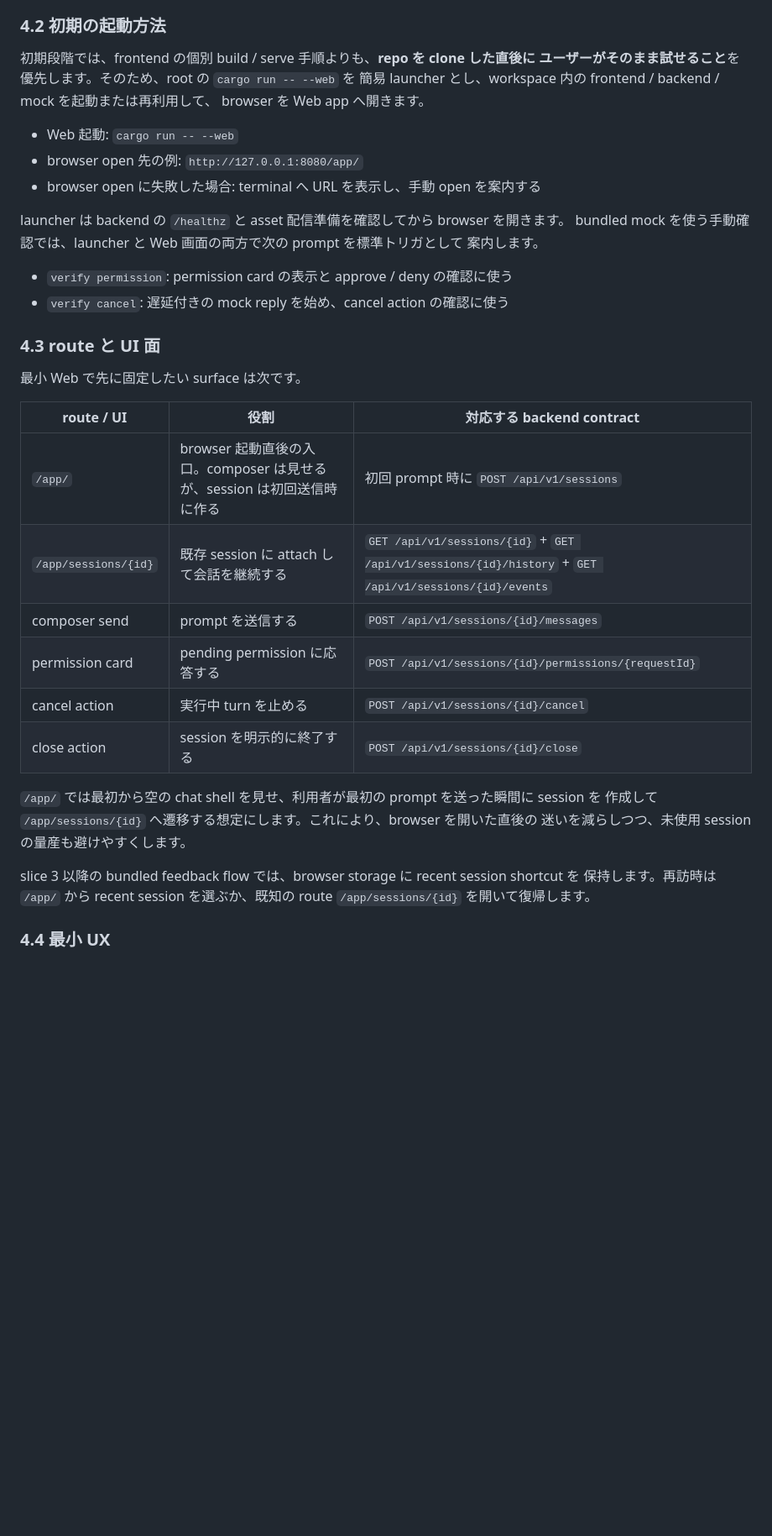
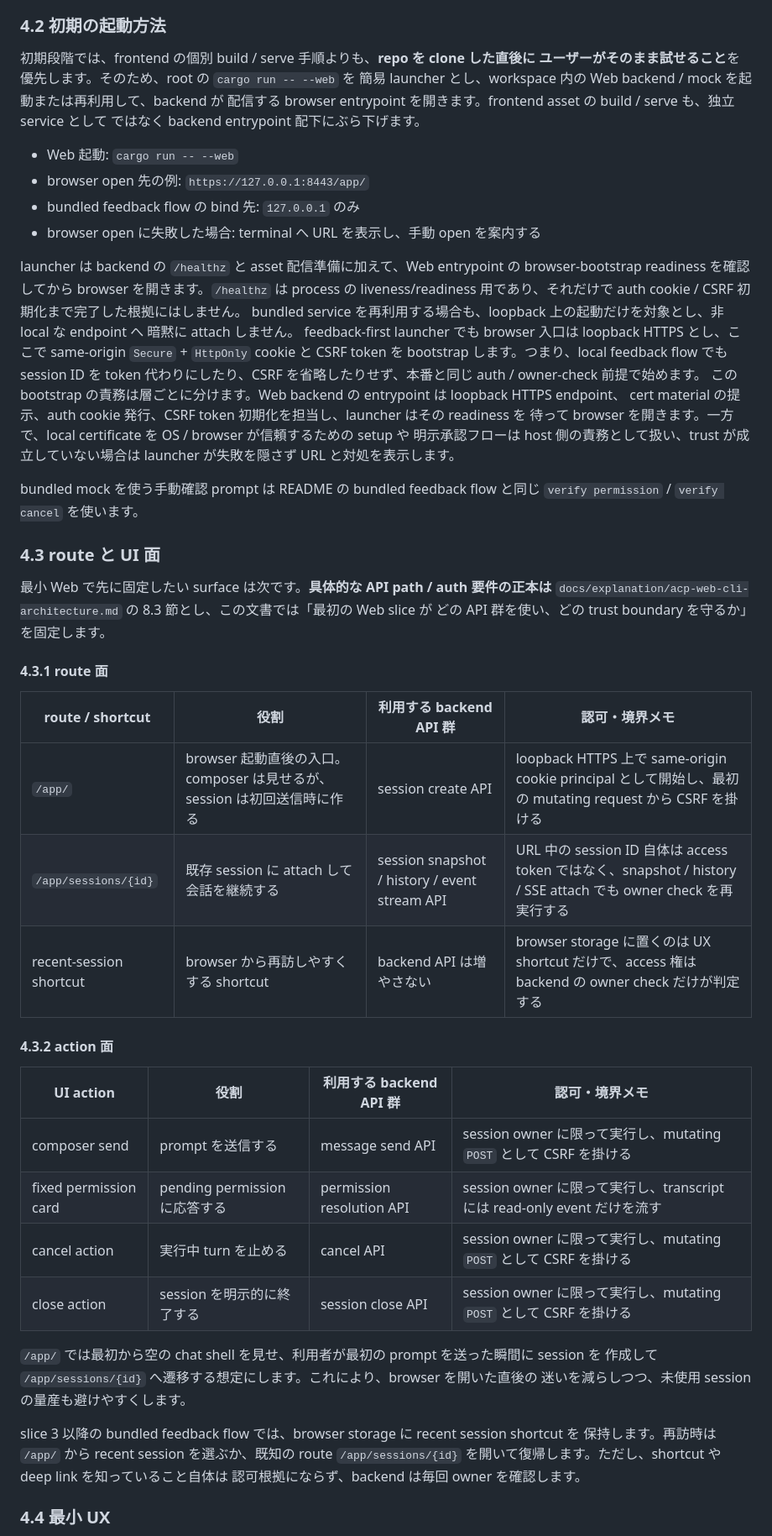
Before and after one commit to chalharu/acp-orchestrator, a Markdown page: docs/explanation/web-feedback-first-mvp.md, the part around one of its changes. Shown at 84% size. Rendered like a GitHub page; blank space fills up the shorter version.

Commit message:
docs(web): tighten MVP security boundaries

```diff
--- a/docs/explanation/web-feedback-first-mvp.md
+++ b/docs/explanation/web-feedback-first-mvp.md
@@ -67,32 +75,55 @@ single-page chat** にします。ただし実装技術は最初から Leptos CS
 
 初期段階では、frontend の個別 build / serve 手順よりも、**repo を clone した直後に
 ユーザーがそのまま試せること**を優先します。そのため、root の `cargo run -- --web` を
-簡易 launcher とし、workspace 内の frontend / backend / mock を起動または再利用して、
-browser を Web app へ開きます。
+簡易 launcher とし、workspace 内の Web backend / mock を起動または再利用して、backend が
+配信する browser entrypoint を開きます。frontend asset の build / serve も、独立 service として
+ではなく backend entrypoint 配下にぶら下げます。
 
 - Web 起動: `cargo run -- --web`
-- browser open 先の例: `http://127.0.0.1:8080/app/`
+- browser open 先の例: `https://127.0.0.1:8443/app/`
+- bundled feedback flow の bind 先: `127.0.0.1` のみ
 - browser open に失敗した場合: terminal へ URL を表示し、手動 open を案内する
 
-launcher は backend の `/healthz` と asset 配信準備を確認してから browser を開きます。
-bundled mock を使う手動確認では、launcher と Web 画面の両方で次の prompt を標準トリガとして
-案内します。
+launcher は backend の `/healthz` と asset 配信準備に加えて、Web entrypoint の
+browser-bootstrap readiness を確認してから browser を開きます。`/healthz` は process の
+liveness/readiness 用であり、それだけで auth cookie / CSRF 初期化まで完了した根拠にはしません。
+bundled service を再利用する場合も、loopback 上の起動だけを対象とし、非 local な endpoint へ
+暗黙に attach しません。
+feedback-first launcher でも browser 入口は loopback HTTPS とし、ここで same-origin
+`Secure` + `HttpOnly` cookie と CSRF token を bootstrap します。つまり、local feedback flow でも
+session ID を token 代わりにしたり、CSRF を省略したりせず、本番と同じ auth / owner-check
+前提で始めます。
+この bootstrap の責務は層ごとに分けます。Web backend の entrypoint は loopback HTTPS endpoint、
+cert material の提示、auth cookie 発行、CSRF token 初期化を担当し、launcher はその readiness を
+待って browser を開きます。一方で、local certificate を OS / browser が信頼するための setup や
+明示承認フローは host 側の責務として扱い、trust が成立していない場合は launcher が失敗を隠さず
+URL と対処を表示します。
 
-- `verify permission`: permission card の表示と approve / deny の確認に使う
-- `verify cancel`: 遅延付きの mock reply を始め、cancel action の確認に使う
+bundled mock を使う手動確認 prompt は README の bundled feedback flow と同じ
+`verify permission` / `verify cancel` を使います。
 
 ### 4.3 route と UI 面
 
-最小 Web で先に固定したい surface は次です。
+最小 Web で先に固定したい surface は次です。**具体的な API path / auth 要件の正本は**
+`docs/explanation/acp-web-cli-architecture.md` の 8.3 節とし、この文書では「最初の Web slice が
+どの API 群を使い、どの trust boundary を守るか」を固定します。
 
-| route / UI | 役割 | 対応する backend contract |
-| --- | --- | --- |
-| `/app/` | browser 起動直後の入口。composer は見せるが、session は初回送信時に作る | 初回 prompt 時に `POST /api/v1/sessions` |
-| `/app/sessions/{id}` | 既存 session に attach して会話を継続する | `GET /api/v1/sessions/{id}` + `GET /api/v1/sessions/{id}/history` + `GET /api/v1/sessions/{id}/events` |
-| composer send | prompt を送信する | `POST /api/v1/sessions/{id}/messages` |
-| permission card | pending permission に応答する | `POST /api/v1/sessions/{id}/permissions/{requestId}` |
-| cancel action | 実行中 turn を止める | `POST /api/v1/sessions/{id}/cancel` |
-| close action | session を明示的に終了する | `POST /api/v1/sessions/{id}/close` |
+#### 4.3.1 route 面
+
+| route / shortcut | 役割 | 利用する backend API 群 | 認可・境界メモ |
+| --- | --- | --- | --- |
+| `/app/` | browser 起動直後の入口。composer は見せるが、session は初回送信時に作る | session create API | loopback HTTPS 上で same-origin cookie principal として開始し、最初の mutating request から CSRF を掛ける |
+| `/app/sessions/{id}` | 既存 session に attach して会話を継続する | session snapshot / history / event stream API | URL 中の session ID 自体は access token ではなく、snapshot / history / SSE attach でも owner check を再実行する |
+| recent-session shortcut | browser から再訪しやすくする shortcut | backend API は増やさない | browser storage に置くのは UX shortcut だけで、access 権は backend の owner check だけが判定する |
+
+#### 4.3.2 action 面
+
+| UI action | 役割 | 利用する backend API 群 | 認可・境界メモ |
+| --- | --- | --- | --- |
+| composer send | prompt を送信する | message send API | session owner に限って実行し、mutating `POST` として CSRF を掛ける |
+| fixed permission card | pending permission に応答する | permission resolution API | session owner に限って実行し、transcript には read-only event だけを流す |
+| cancel action | 実行中 turn を止める | cancel API | session owner に限って実行し、mutating `POST` として CSRF を掛ける |
+| close action | session を明示的に終了する | session close API | session owner に限って実行し、mutating `POST` として CSRF を掛ける |
 
 `/app/` では最初から空の chat shell を見せ、利用者が最初の prompt を送った瞬間に session を
 作成して `/app/sessions/{id}` へ遷移する想定にします。これにより、browser を開いた直後の
@@ -100,7 +131,8 @@ bundled mock を使う手動確認では、launcher と Web 画面の両方で
 
 slice 3 以降の bundled feedback flow では、browser storage に recent session shortcut を
 保持します。再訪時は `/app/` から recent session を選ぶか、既知の route
-`/app/sessions/{id}` を開いて復帰します。
+`/app/sessions/{id}` を開いて復帰します。ただし、shortcut や deep link を知っていること自体は
+認可根拠にならず、backend は毎回 owner を確認します。
 
 ### 4.4 最小 UX
 
```
Also changed, not shown: other parts of docs/explanation/web-feedback-first-mvp.md (+23 -8 lines).
